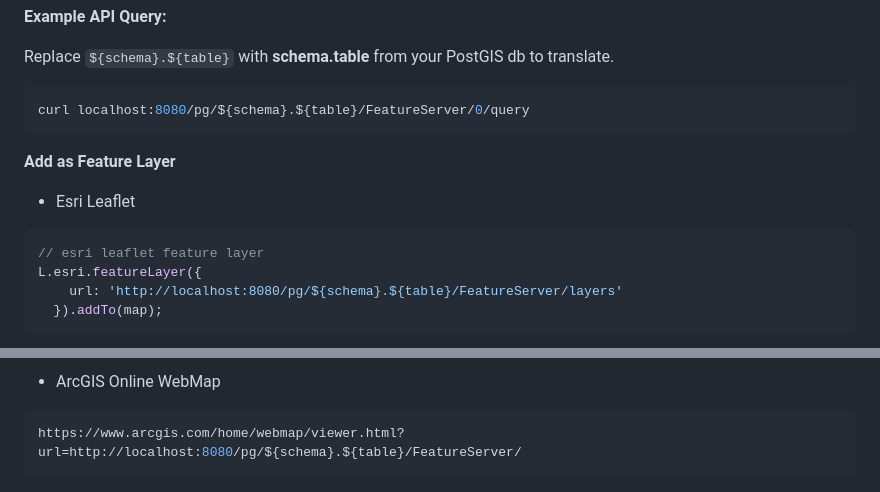
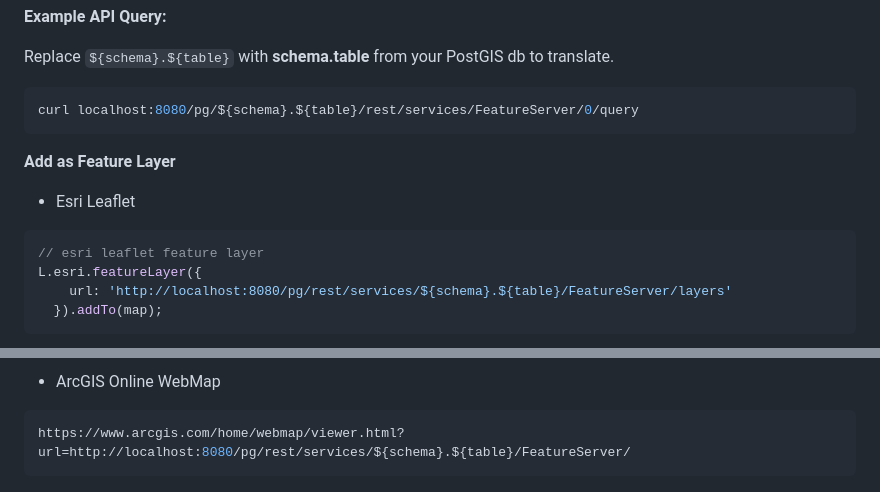
Before and after one commit to doneill/koop-provider-pg, a Markdown page: README.md, 2 parts joined by grey strips. GitHub-like rendering.

Commit message:
update service url

`````diff
--- a/README.md
+++ b/README.md
@@ -70,7 +70,7 @@ $ koop serve
 Replace `${schema}.${table}` with **schema.table** from your PostGIS db to translate.
 
 ```bash
-curl localhost:8080/pg/${schema}.${table}/FeatureServer/0/query
+curl localhost:8080/pg/${schema}.${table}/rest/services/FeatureServer/0/query
 ```
 
 **Add as Feature Layer**
@@ -80,7 +80,7 @@ curl localhost:8080/pg/${schema}.${table}/FeatureServer/0/query
 ```javascript
 // esri leaflet feature layer
 L.esri.featureLayer({
-    url: 'http://localhost:8080/pg/${schema}.${table}/FeatureServer/layers'
+    url: 'http://localhost:8080/pg/rest/services/${schema}.${table}/FeatureServer/layers'
   }).addTo(map);
 ````
 
@@ -89,7 +89,7 @@ L.esri.featureLayer({
 - ArcGIS Online WebMap
 
 ```bash
-https://www.arcgis.com/home/webmap/viewer.html?url=http://localhost:8080/pg/${schema}.${table}/FeatureServer/
+https://www.arcgis.com/home/webmap/viewer.html?url=http://localhost:8080/pg/rest/services/${schema}.${table}/FeatureServer/
 ```
 
 ![agol feature-service](./assets/postgis-agol-featureservice.png)
`````
